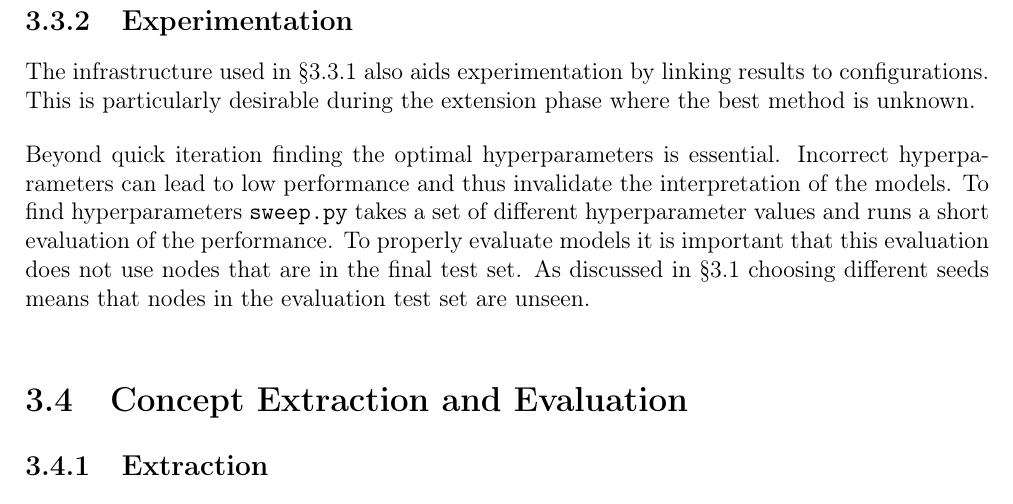
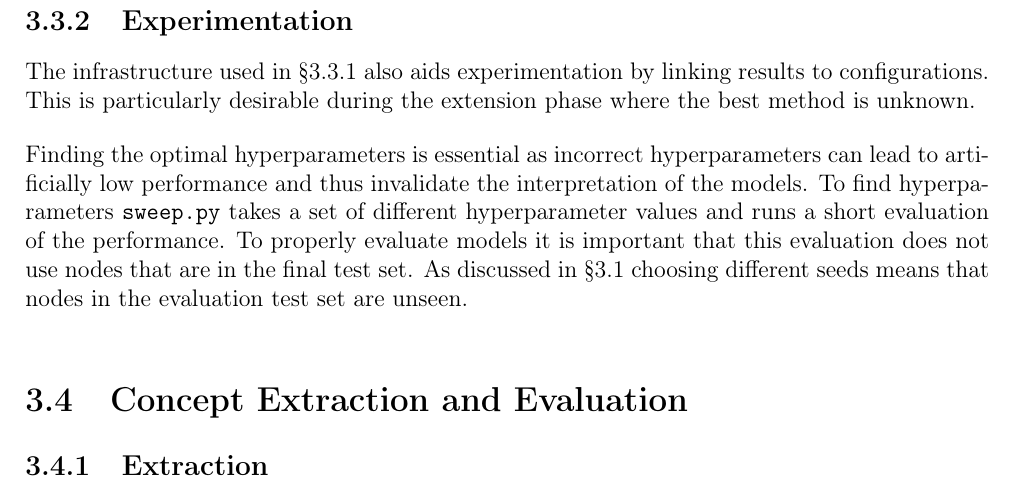
Before and after one commit to skyepurchase/Simplified_GNN_Concepts, a LaTeX thesis (diss/main.tex, which reads diss/chapters/implementation.tex): part of page 25 of 75, cut so that both start at the same text. Compiled offline with pdfLaTeX.

Commit message:
subsection 3.3.2 experimentation draft 3

```diff
--- a/diss/chapters/implementation.tex
+++ b/diss/chapters/implementation.tex
@@ -106,8 +106,7 @@ Storing the YAML filename, seed and timestamp with every set of results allows f
 The infrastructure used in \Sref{sec:reproducibility} also aids experimentation by linking results to configurations.
 This is particularly desirable during the extension phase where the best method is unknown.
 
-Beyond quick iteration finding the optimal hyperparameters is essential.
-Incorrect hyperparameters can lead to low performance and thus invalidate the interpretation of the models.
+Finding the optimal hyperparameters is essential as incorrect hyperparameters can lead to artificially low performance and thus invalidate the interpretation of the models.
 To find hyperparameters \texttt{sweep.py} takes a set of different hyperparameter values and runs a short evaluation of the performance.
 To properly evaluate models it is important that this evaluation does not use nodes that are in the final test set.
 As discussed in \Sref{sec:datasets-imp} choosing different seeds means that nodes in the evaluation test set are unseen.
```
